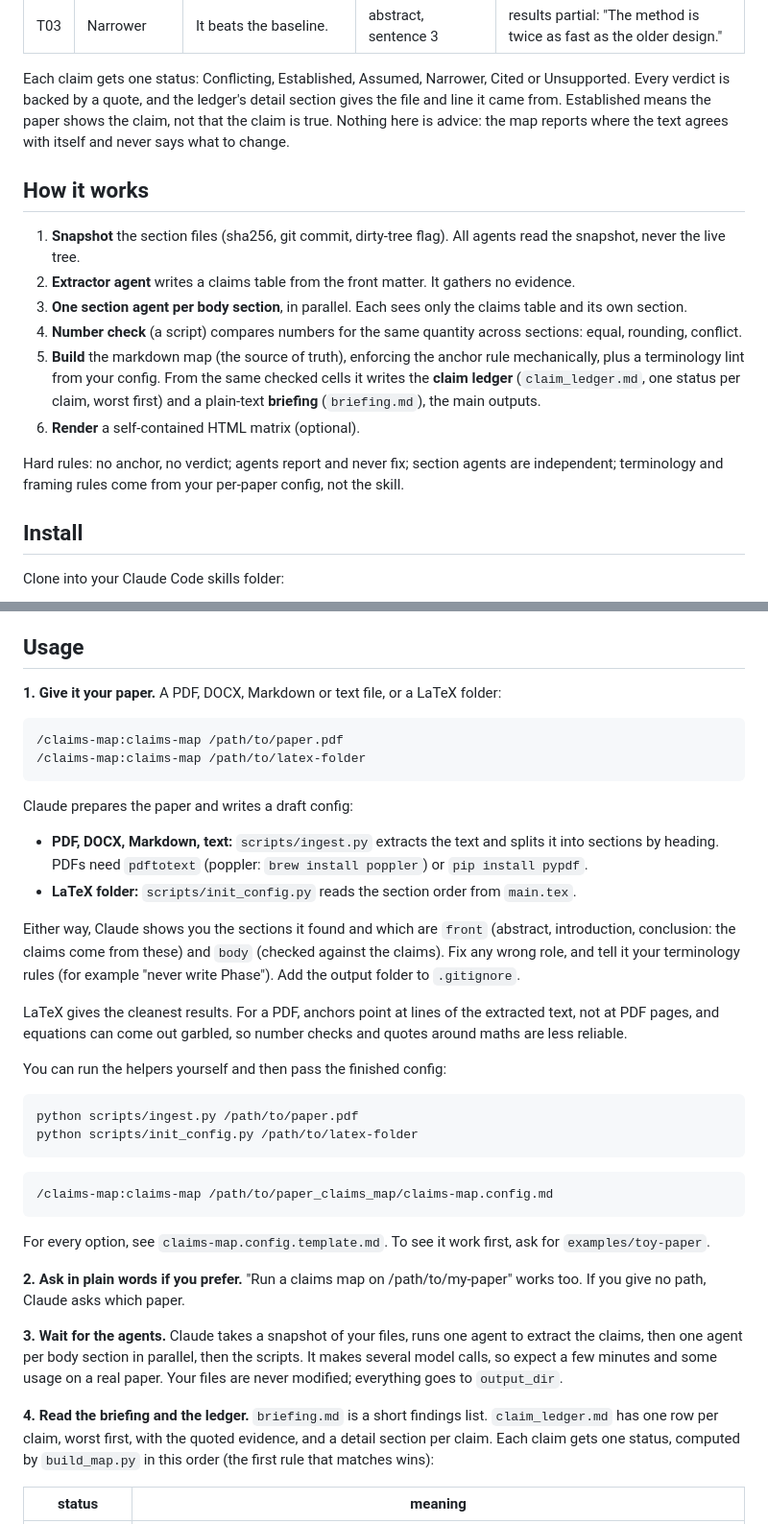
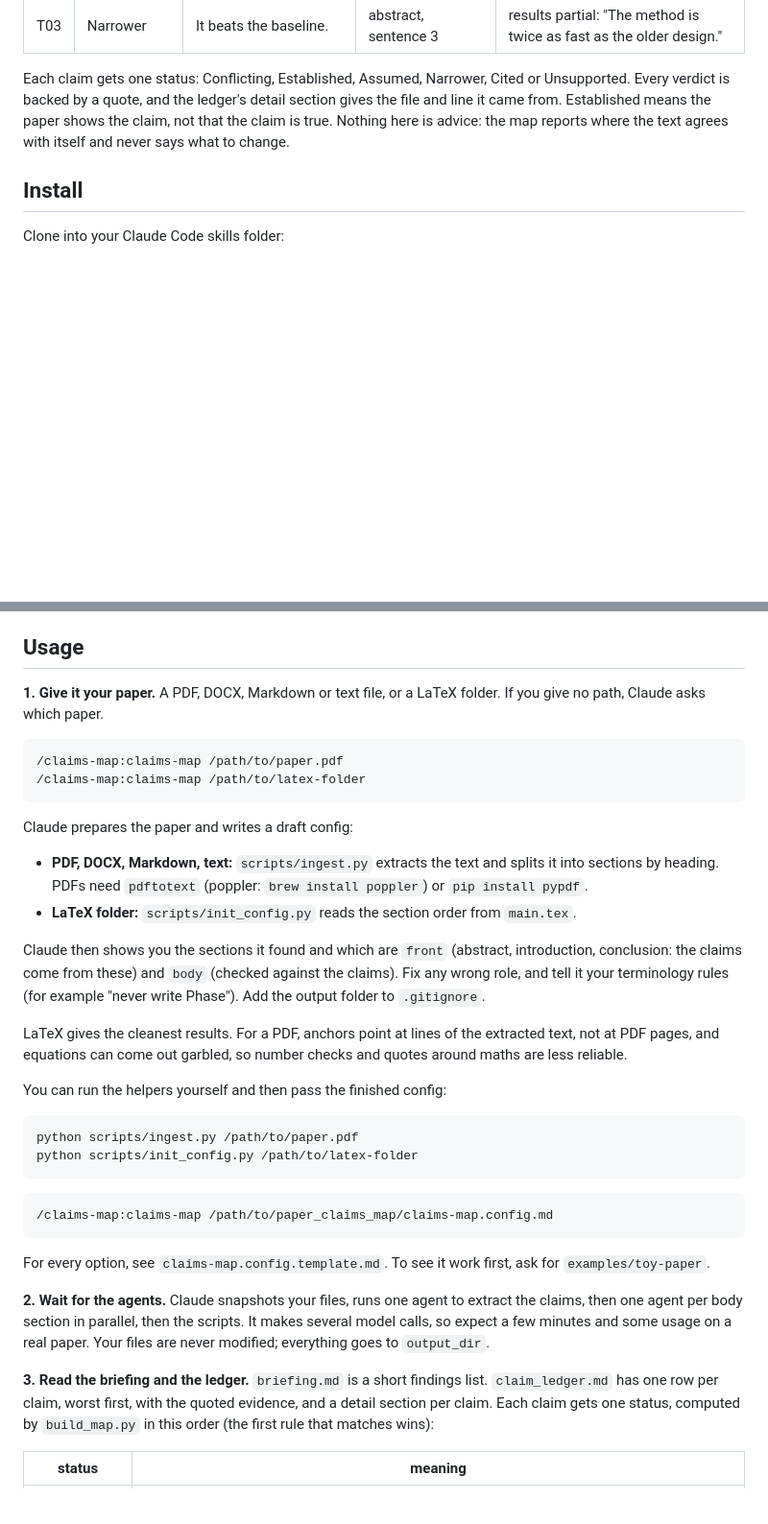
Before and after one commit to theMuslimDev/claims-map, a Markdown page: README.md, 2 parts joined by grey strips. Shown at 96% size. Rendered like a GitHub page; blank space fills up the shorter version.

Commit message:
docs: README leads with the example; reorder and tighten
Co-Authored-By: Claude Sonnet 5.5 <noreply@anthropic.com>

````diff
--- a/README.md
+++ b/README.md
@@ -67,27 +67,6 @@ section gives the file and line it came from. Established means the paper
 shows the claim, not that the claim is true. Nothing here is advice: the map
 reports where the text agrees with itself and never says what to change.
 
-## How it works
-
-1. **Snapshot** the section files (sha256, git commit, dirty-tree flag). All
-   agents read the snapshot, never the live tree.
-2. **Extractor agent** writes a claims table from the front matter. It gathers
-   no evidence.
-3. **One section agent per body section**, in parallel. Each sees only the
-   claims table and its own section.
-4. **Number check** (a script) compares numbers for the same quantity across
-   sections: equal, rounding, conflict.
-5. **Build** the markdown map (the source of truth), enforcing the anchor rule
-   mechanically, plus a terminology lint from your config. From the same checked
-   cells it writes the **claim ledger** (`claim_ledger.md`, one status per
-   claim, worst first) and a plain-text **briefing** (`briefing.md`), the main
-   outputs.
-6. **Render** a self-contained HTML matrix (optional).
-
-Hard rules: no anchor, no verdict; agents report and never fix; section agents
-are independent; terminology and framing rules come from your per-paper config,
-not the skill.
-
 ## Install
 
 Clone into your Claude Code skills folder:
@@ -122,7 +101,7 @@ Releases are listed in [CHANGELOG.md](CHANGELOG.md).
 ## Usage
 
 **1. Give it your paper.** A PDF, DOCX, Markdown or text file, or a LaTeX
-folder:
+folder. If you give no path, Claude asks which paper.
 
 ```text
 /claims-map:claims-map /path/to/paper.pdf
@@ -137,10 +116,10 @@ Claude prepares the paper and writes a draft config:
 - **LaTeX folder:** `scripts/init_config.py` reads the section order from
   `main.tex`.
 
-Either way, Claude shows you the sections it found and which are `front`
-(abstract, introduction, conclusion: the claims come from these) and `body`
-(checked against the claims). Fix any wrong role, and tell it your terminology
-rules (for example "never write Phase"). Add the output folder to `.gitignore`.
+Claude then shows you the sections it found and which are `front` (abstract,
+introduction, conclusion: the claims come from these) and `body` (checked
+against the claims). Fix any wrong role, and tell it your terminology rules (for
+example "never write Phase"). Add the output folder to `.gitignore`.
 
 LaTeX gives the cleanest results. For a PDF, anchors point at lines of the
 extracted text, not at PDF pages, and equations can come out garbled, so number
@@ -160,16 +139,12 @@ python scripts/init_config.py /path/to/latex-folder
 For every option, see `claims-map.config.template.md`. To see it work first, ask
 for `examples/toy-paper`.
 
-**2. Ask in plain words if you prefer.** "Run a claims map on /path/to/my-paper"
-works too. If you give no path, Claude asks which paper.
+**2. Wait for the agents.** Claude snapshots your files, runs one agent to
+extract the claims, then one agent per body section in parallel, then the
+scripts. It makes several model calls, so expect a few minutes and some usage on
+a real paper. Your files are never modified; everything goes to `output_dir`.
 
-**3. Wait for the agents.** Claude takes a snapshot of your files, runs one
-agent to extract the claims, then one agent per body section in parallel, then
-the scripts. It makes several model calls, so expect a few minutes and some
-usage on a real paper. Your files are never modified; everything goes to
-`output_dir`.
-
-**4. Read the briefing and the ledger.** `briefing.md` is a short findings list.
+**3. Read the briefing and the ledger.** `briefing.md` is a short findings list.
 `claim_ledger.md` has one row per claim, worst first, with the quoted evidence,
 and a detail section per claim. Each claim gets one status, computed by
 `build_map.py` in this order (the first rule that matches wins):
````
Also changed, not shown: other parts of README.md (+30 -9 lines).
